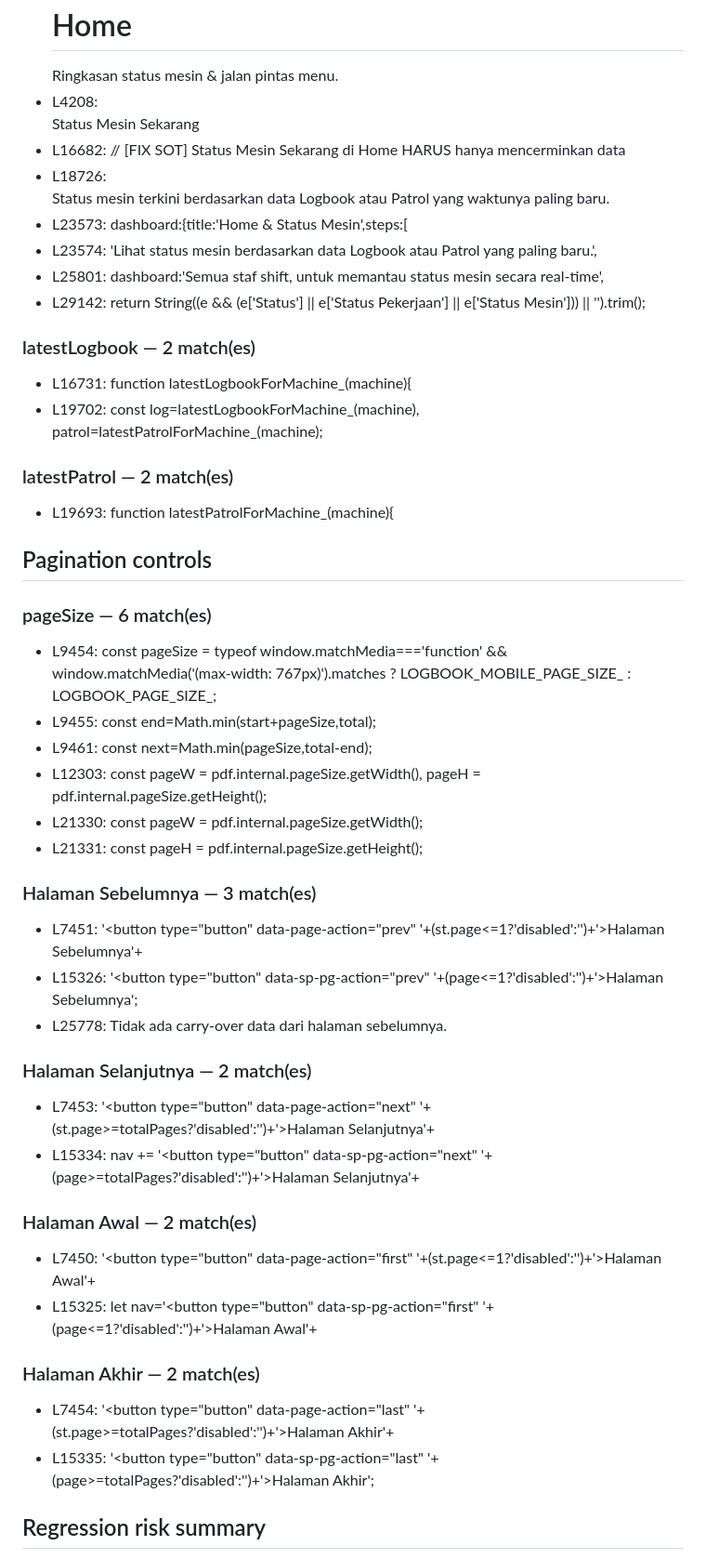
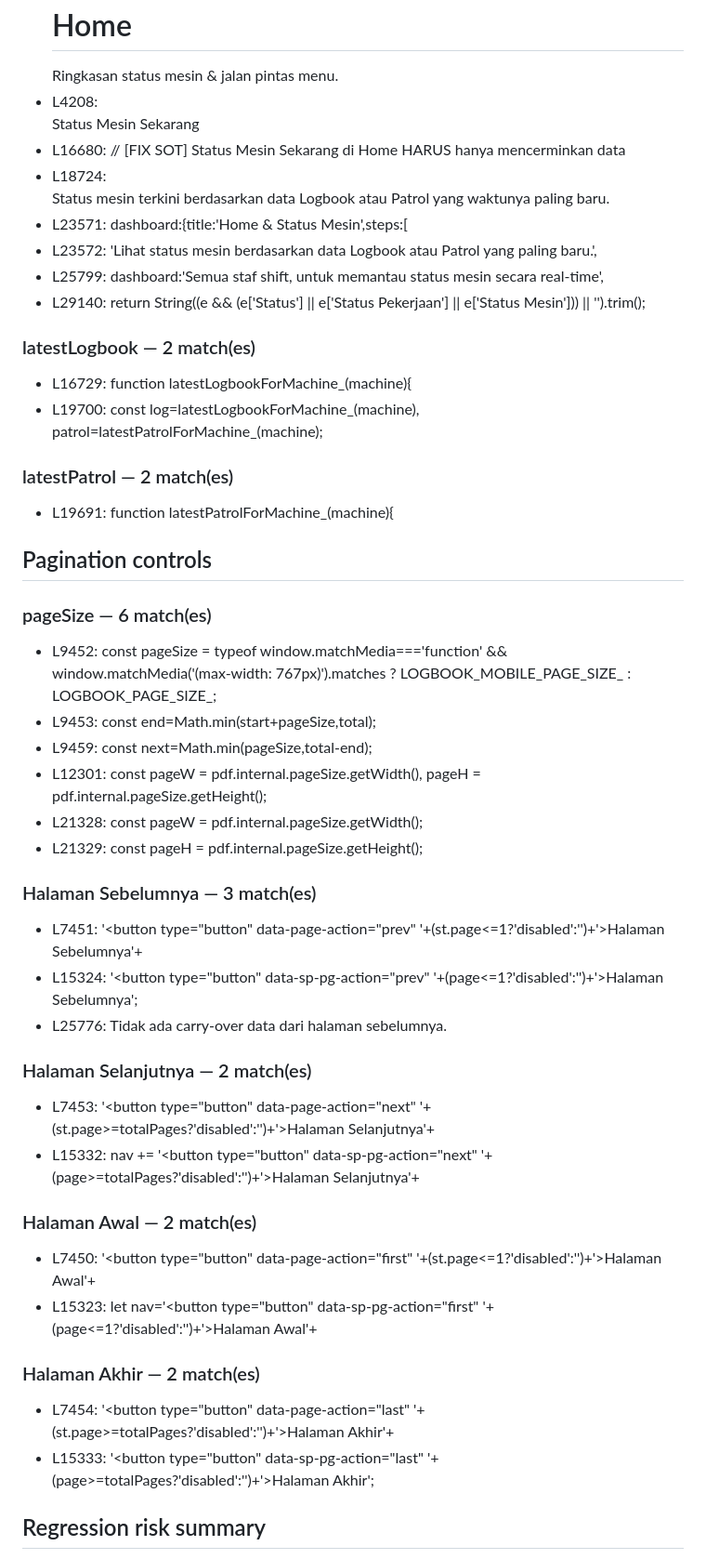
Before and after one commit to juldigi/bmj.omodos, a Markdown page: audit/RECOVERED_FRONTEND_STATIC_AUDIT.md, the part around one of its changes. Shown at 93% size. Drawn GitHub-style.

```diff
--- a/audit/RECOVERED_FRONTEND_STATIC_AUDIT.md
+++ b/audit/RECOVERED_FRONTEND_STATIC_AUDIT.md
@@ -353,39 +350,39 @@
 - L2820: animasi dekoratif — ini sinyal status mesin (aman/butuh perhatian/breakdown)
 - L4197: <div><h1>Home</h1><div class="sub">Ringkasan status mesin &amp; jalan pintas menu.</div></div>
 - L4208: <div class="section-title home-status-title"><i class="ph-bold ph-gauge"></i> Status Mesin Sekarang</div>
-- L16682: // [FIX SOT] Status Mesin Sekarang di Home HARUS hanya mencerminkan data
-- L18726: <div class="sub">Status mesin terkini berdasarkan data Logbook atau Patrol yang waktunya paling baru.</div>
-- L23573: dashboard:{title:'Home & Status Mesin',steps:[
-- L23574: 'Lihat status mesin berdasarkan data Logbook atau Patrol yang paling baru.',
-- L25801: dashboard:'Semua staf shift, untuk memantau status mesin secara real-time',
-- L29142: return String((e && (e['Status'] || e['Status Pekerjaan'] || e['Status Mesin'])) || '').trim();
+- L16680: // [FIX SOT] Status Mesin Sekarang di Home HARUS hanya mencerminkan data
+- L18724: <div class="sub">Status mesin terkini berdasarkan data Logbook atau Patrol yang waktunya paling baru.</div>
+- L23571: dashboard:{title:'Home & Status Mesin',steps:[
+- L23572: 'Lihat status mesin berdasarkan data Logbook atau Patrol yang paling baru.',
+- L25799: dashboard:'Semua staf shift, untuk memantau status mesin secara real-time',
+- L29140: return String((e && (e['Status'] || e['Status Pekerjaan'] || e['Status Mesin'])) || '').trim();
 ### latestLogbook — 2 match(es)
-- L16731: function latestLogbookForMachine_(machine){
-- L19702: const log=latestLogbookForMachine_(machine), patrol=latestPatrolForMachine_(machine);
+- L16729: function latestLogbookForMachine_(machine){
+- L19700: const log=latestLogbookForMachine_(machine), patrol=latestPatrolForMachine_(machine);
 ### latestPatrol — 2 match(es)
-- L19693: function latestPatrolForMachine_(machine){
+- L19691: function latestPatrolForMachine_(machine){
 
 ## Pagination controls
 ### pageSize — 6 match(es)
-- L9454: const pageSize = typeof window.matchMedia==='function' && window.matchMedia('(max-width: 767px)').matches ? LOGBOOK_MOBILE_PAGE_SIZE_ : LOGBOOK_PAGE_SIZE_;
-- L9455: const end=Math.min(start+pageSize,total);
-- L9461: const next=Math.min(pageSize,total-end);
-- L12303: const pageW = pdf.internal.pageSize.getWidth(), pageH = pdf.internal.pageSize.getHeight();
-- L21330: const pageW = pdf.internal.pageSize.getWidth();
-- L21331: const pageH = pdf.internal.pageSize.getHeight();
+- L9452: const pageSize = typeof window.matchMedia==='function' && window.matchMedia('(max-width: 767px)').matches ? LOGBOOK_MOBILE_PAGE_SIZE_ : LOGBOOK_PAGE_SIZE_;
+- L9453: const end=Math.min(start+pageSize,total);
+- L9459: const next=Math.min(pageSize,total-end);
+- L12301: const pageW = pdf.internal.pageSize.getWidth(), pageH = pdf.internal.pageSize.getHeight();
+- L21328: const pageW = pdf.internal.pageSize.getWidth();
+- L21329: const pageH = pdf.internal.pageSize.getHeight();
 ### Halaman Sebelumnya — 3 match(es)
 - L7451: '<button type="button" data-page-action="prev" '+(st.page<=1?'disabled':'')+'>Halaman Sebelumnya</button>'+
-- L15326: '<button type="button" data-sp-pg-action="prev" '+(page<=1?'disabled':'')+'>Halaman Sebelumnya</button>';
-- L25778: Tidak ada carry-over data dari halaman sebelumnya.
+- L15324: '<button type="button" data-sp-pg-action="prev" '+(page<=1?'disabled':'')+'>Halaman Sebelumnya</button>';
+- L25776: Tidak ada carry-over data dari halaman sebelumnya.
 ### Halaman Selanjutnya — 2 match(es)
 - L7453: '<button type="button" data-page-action="next" '+(st.page>=totalPages?'disabled':'')+'>Halaman Selanjutnya</button>'+
-- L15334: nav += '<button type="button" data-sp-pg-action="next" '+(page>=totalPages?'disabled':'')+'>Halaman Selanjutnya</button>'+
+- L15332: nav += '<button type="button" data-sp-pg-action="next" '+(page>=totalPages?'disabled':'')+'>Halaman Selanjutnya</button>'+
 ### Halaman Awal — 2 match(es)
 - L7450: '<button type="button" data-page-action="first" '+(st.page<=1?'disabled':'')+'>Halaman Awal</button>'+
-- L15325: let nav='<button type="button" data-sp-pg-action="first" '+(page<=1?'disabled':'')+'>Halaman Awal</button>'+
+- L15323: let nav='<button type="button" data-sp-pg-action="first" '+(page<=1?'disabled':'')+'>Halaman Awal</button>'+
 ### Halaman Akhir — 2 match(es)
 - L7454: '<button type="button" data-page-action="last" '+(st.page>=totalPages?'disabled':'')+'>Halaman Akhir</button>'+
-- L15335: '<button type="button" data-sp-pg-action="last" '+(page>=totalPages?'disabled':'')+'>Halaman Akhir</button>';
+- L15333: '<button type="button" data-sp-pg-action="last" '+(page>=totalPages?'disabled':'')+'>Halaman Akhir</button>';
 
 ## Regression risk summary
 - HIGH: found 174 direct dollar-helper .forEach/.find call(s).
```
Also changed, not shown: other parts of audit/RECOVERED_FRONTEND_STATIC_AUDIT.md (+228 -231 lines).
